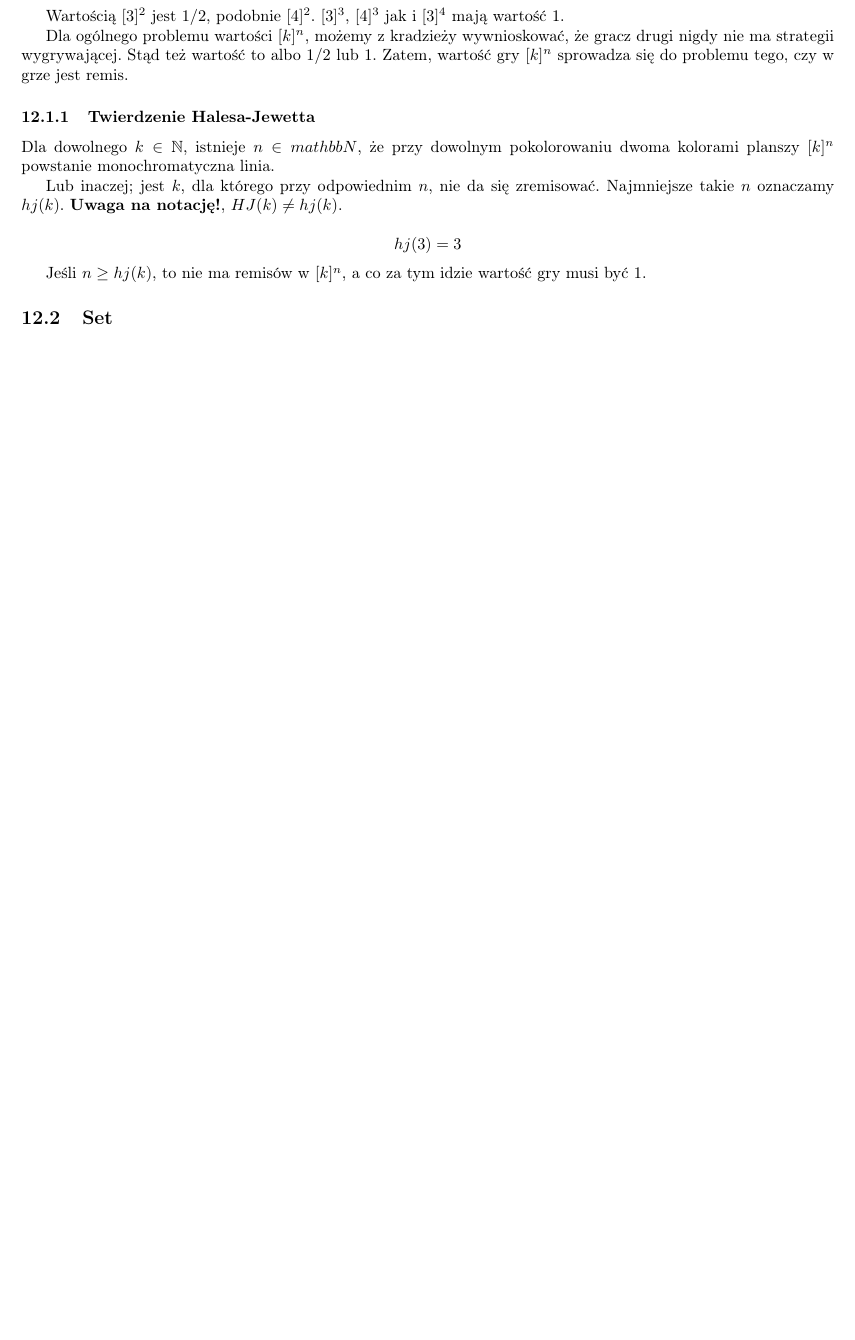
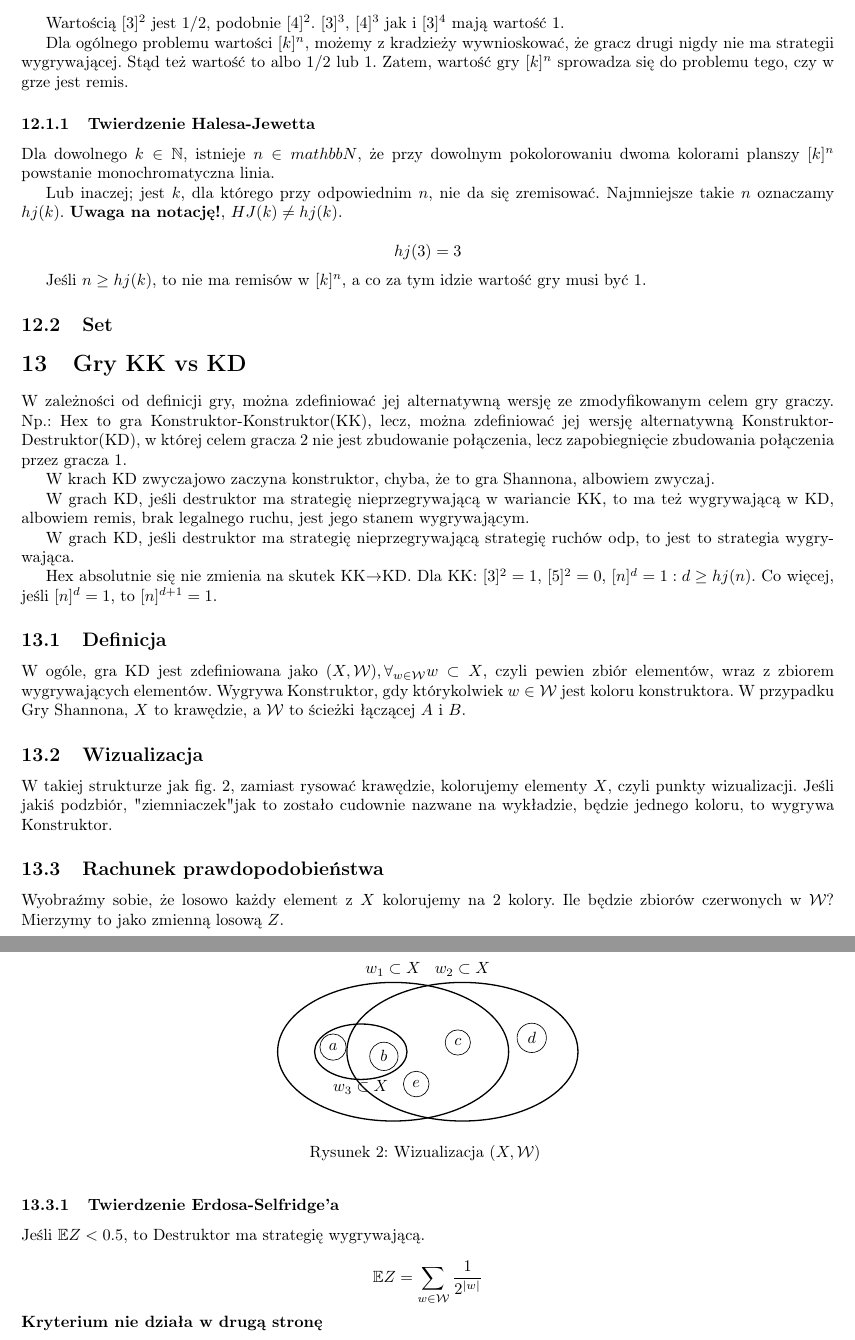
Before and after one commit to TCA166/notes, a LaTeX document (gry/gry.tex): part of page 5 of 5 before the commit and two parts of pages 5 and 6 of 6 after it, the two joined at a grey line, cut so that both start at the same text, the shorter picture padded with empty space. Compiled offline with pdfLaTeX.

Commit message:
KK ws KD

```diff
--- a/gry/gry.tex
+++ b/gry/gry.tex
@@ -371,4 +376,77 @@ gry musi być $1$.
 
 \subsection{Set}
 
+\section{Gry KK vs KD}
+
+W zależności od definicji gry, można zdefiniować jej alternatywną wersję
+ze zmodyfikowanym celem gry graczy. Np.: Hex to gra Konstruktor-Konstruktor(KK),
+lecz, można zdefiniować jej wersję alternatywną
+Konstruktor-Destruktor(KD), w której celem gracza 2 nie jest
+zbudowanie połączenia, lecz zapobiegnięcie zbudowania połączenia przez gracza 1.
+
+W krach KD zwyczajowo zaczyna konstruktor, chyba, że to gra Shannona, albowiem
+zwyczaj.
+
+W grach KD, jeśli destruktor ma strategię nieprzegrywającą w
+wariancie KK, to ma też wygrywającą w KD, albowiem remis, brak
+legalnego ruchu, jest jego stanem wygrywającym.
+
+W grach KD, jeśli destruktor ma strategię nieprzegrywającą strategię ruchów
+odp, to jest to strategia wygrywająca.
+
+Hex absolutnie się nie zmienia na skutek KK$\to$KD. Dla KK: $[3]^2 =
+1$, $[5]^2 = 0$, $[n]^d = 1 : d \geq hj(n)$. Co więcej, jeśli $[n]^d = 1$, to
+$[n]^{d + 1} = 1$.
+
+\subsection{Definicja}
+
+W ogóle, gra KD jest zdefiniowana jako $(X, \mathcal{W}), \forall_{w
+\in \mathcal{W}} w \subset X$, czyli pewien zbiór elementów, wraz z zbiorem
+wygrywających elementów. Wygrywa Konstruktor, gdy którykolwiek $w \in
+\mathcal{W}$ jest koloru konstruktora. W przypadku Gry Shannona, $X$
+to krawędzie, a $\mathcal{W}$ to ścieżki łączącej $A$ i $B$.
+
+\subsection{Wizualizacja}
+
+\begin{figure}[h!]
+  \centering
+  \begin{tikzpicture}
+    \draw[thick] (0,0) ellipse (2.5 and 1.5)
+    node[above=1.5cm] {$w_1 \subset X$};
+    \draw[thick] (1.5,0) ellipse (2.5 and 1.5)
+    node[above=1.5cm] {$w_2 \subset X$};
+
+    % Subset inside A
+    \draw[thick] (-0.7,0) ellipse (1 and 0.6)
+    node[below=0.5cm] {$w_3 \subset X$};
+
+    % Items as nodes
+    \node[circle,draw,fill=white] (a) at (-1.3,0.1) {$a$};
+    \node[circle,draw,fill=white] (b) at (-0.2,-0.1) {$b$};
+    \node[circle,draw,fill=white] (c) at (1.4,0.2) {$c$};
+    \node[circle,draw,fill=white] (d) at (3,0.3) {$d$};
+    \node[circle,draw,fill=white] (e) at (0.5,-0.7) {$e$};
+  \end{tikzpicture}
+  \caption{Wizualizacja $(X, \mathcal{W})$ \label{fig:xw}}
+\end{figure}
+W takiej strukturze jak \cref{fig:xw}, zamiast rysować krawędzie,
+kolorujemy elementy $X$, czyli punkty wizualizacji. Jeśli jakiś podzbiór,
+"ziemniaczek" jak to zostało cudownie nazwane na wykładzie, będzie jednego
+koloru, to wygrywa Konstruktor.
+
+\subsection{Rachunek prawdopodobieństwa}
+
+Wyobraźmy sobie, że losowo każdy element z $X$ kolorujemy na 2 kolory.
+Ile będzie zbiorów czerwonych w $\mathcal{W}$? Mierzymy to jako zmienną losową
+$Z$.
+
+\subsubsection{Twierdzenie Erdosa-Selfridge'a}
+
+Jeśli $\mathbb{E}Z < 0.5$, to Destruktor ma strategię wygrywającą.
+
+$$
+\mathbb{E}Z = \sum_{w \in \mathcal{W}} \frac{1}{2^{|w|}}
+$$
+\textbf{Kryterium nie działa w drugą stronę}
+
 \end{document}
```
Also changed, not shown: gry/gry.pdf, gry/gry.tex (5 more changed lines).
